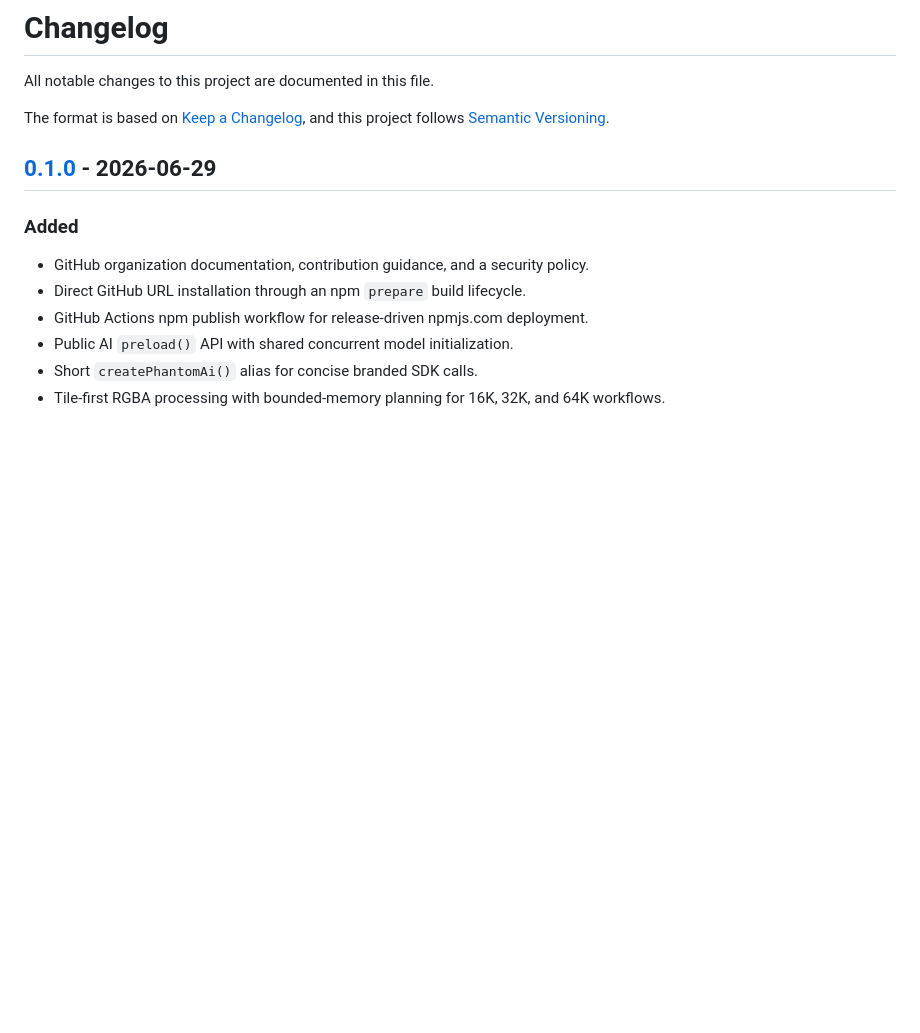
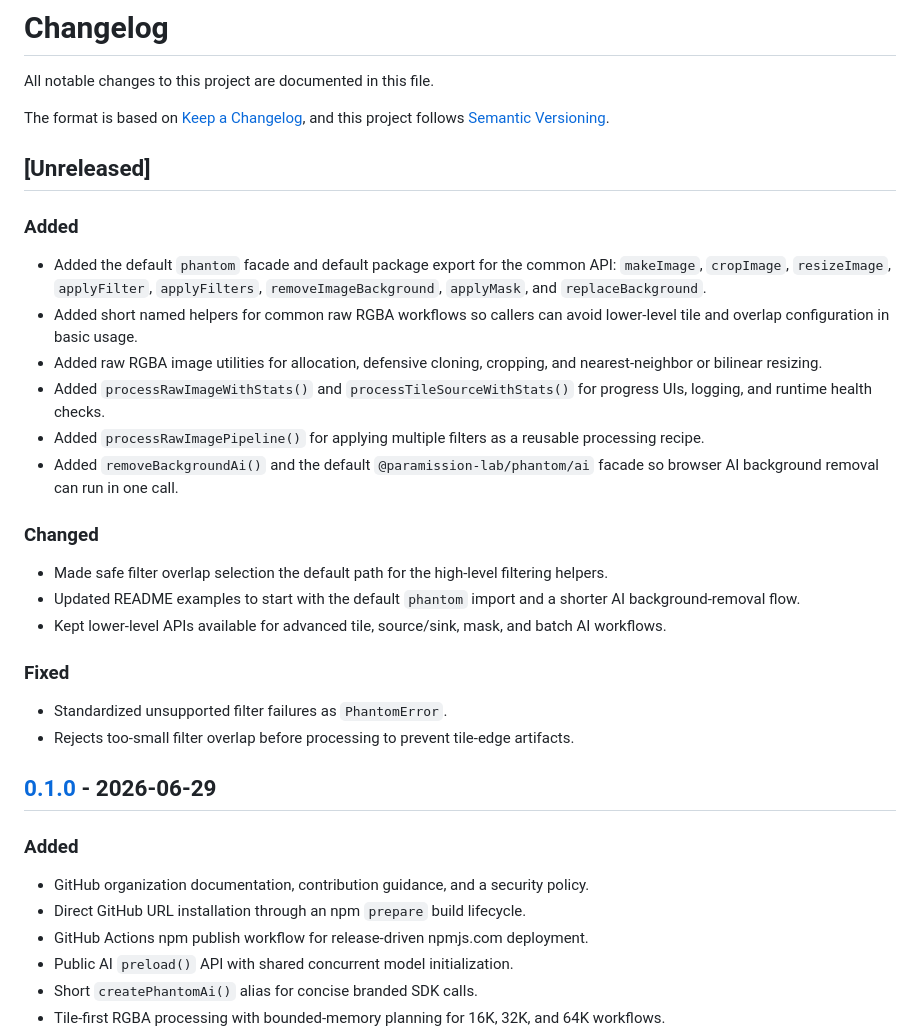
Before and after one commit to ParamissionLab/Phantom, a Markdown page: CHANGELOG.md, the part around the change. Drawn GitHub-style; blank space fills up the shorter version.

Commit message:
Update changelog with new features, changes, and fixes for the default `phantom` facade and AI background removal

```diff
--- a/CHANGELOG.md
+++ b/CHANGELOG.md
@@ -4,6 +4,39 @@ All notable changes to this project are documented in this file.
 
 The format is based on [Keep a Changelog](https://keepachangelog.com/en/1.1.0/),
 and this project follows [Semantic Versioning](https://semver.org/spec/v2.0.0.html).
+
+## [Unreleased]
+
+### Added
+
+- Added the default `phantom` facade and default package export for the common API:
+  `makeImage`, `cropImage`, `resizeImage`, `applyFilter`, `applyFilters`,
+  `removeImageBackground`, `applyMask`, and `replaceBackground`.
+- Added short named helpers for common raw RGBA workflows so callers can avoid
+  lower-level tile and overlap configuration in basic usage.
+- Added raw RGBA image utilities for allocation, defensive cloning, cropping,
+  and nearest-neighbor or bilinear resizing.
+- Added `processRawImageWithStats()` and `processTileSourceWithStats()` for
+  progress UIs, logging, and runtime health checks.
+- Added `processRawImagePipeline()` for applying multiple filters as a reusable
+  processing recipe.
+- Added `removeBackgroundAi()` and the default `@paramission-lab/phantom/ai`
+  facade so browser AI background removal can run in one call.
+
+### Changed
+
+- Made safe filter overlap selection the default path for the high-level
+  filtering helpers.
+- Updated README examples to start with the default `phantom` import and a
+  shorter AI background-removal flow.
+- Kept lower-level APIs available for advanced tile, source/sink, mask, and
+  batch AI workflows.
+
+### Fixed
+
+- Standardized unsupported filter failures as `PhantomError`.
+- Rejects too-small filter overlap before processing to prevent tile-edge
+  artifacts.
 
 ## [0.1.0] - 2026-06-29
 
```
